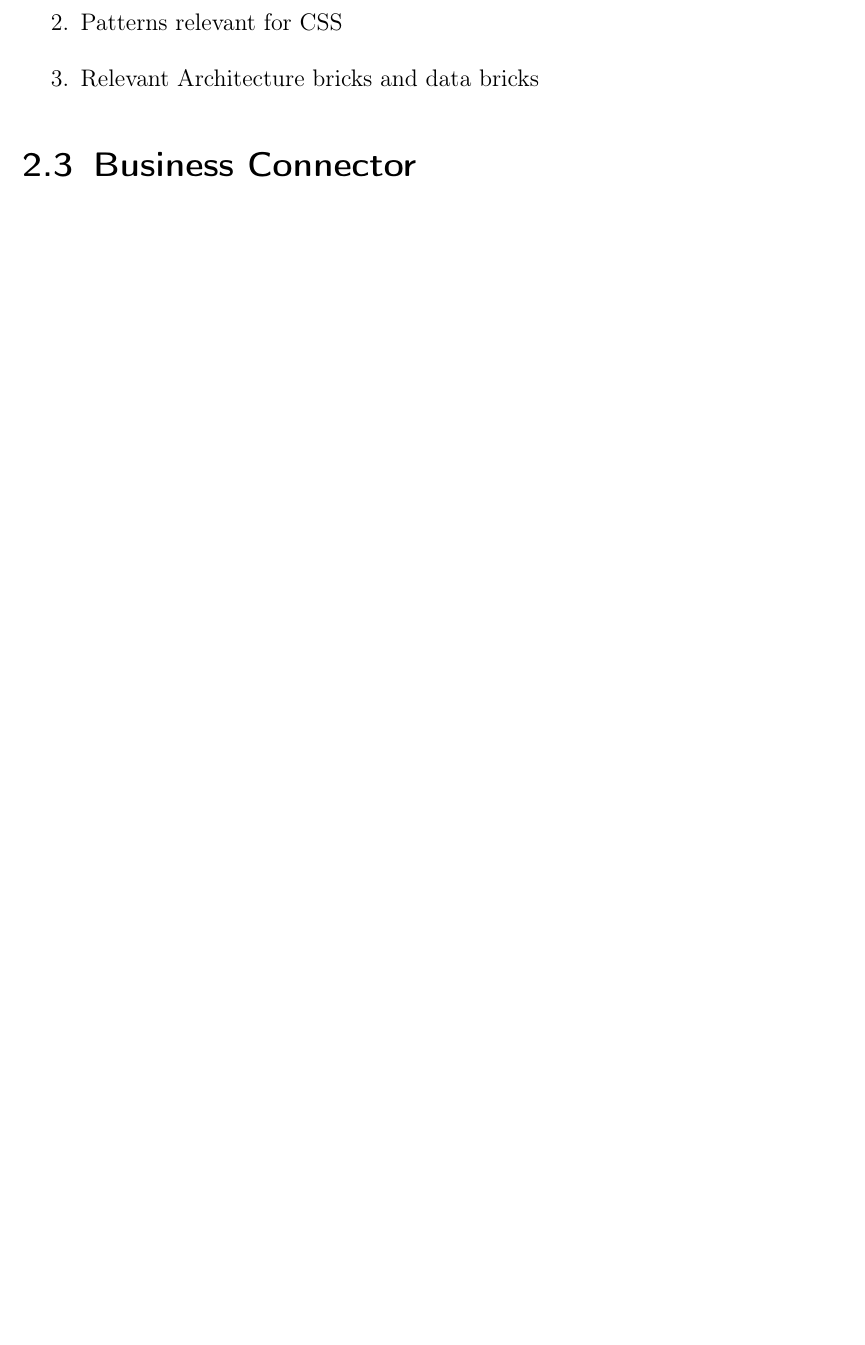
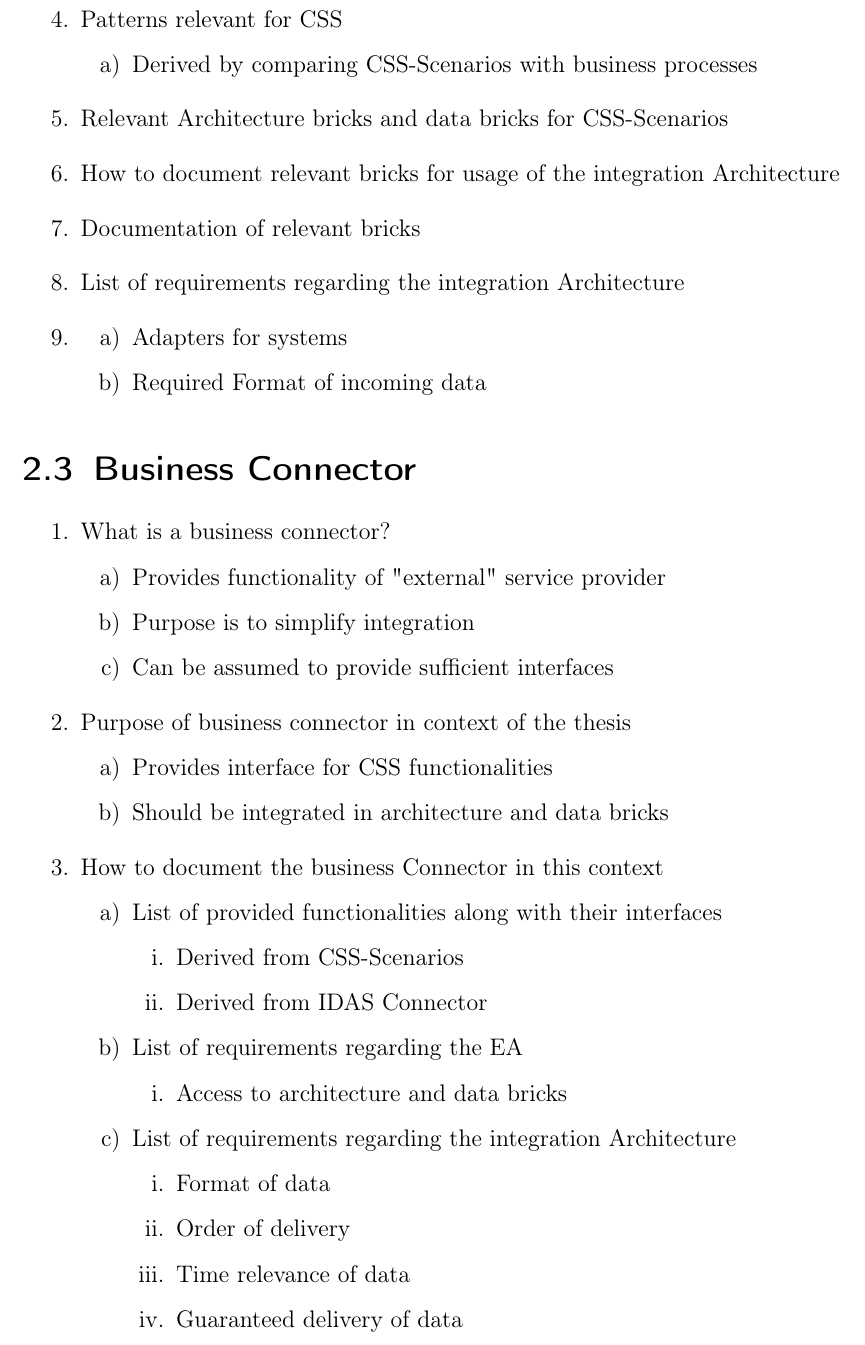
Before and after one commit to J-Gann/Bachelor-Thesis, a LaTeX thesis (thesis/msc-thesis.tex): part of page 9 of 13 before the commit and part of page 10 of 15 after it, cut so that both start at the same text, the shorter picture padded with empty space. Compiled offline with pdfLaTeX; the source files are stored in an older character set and shown here as Unicode.

Commit message:
add bullet points

```diff
--- a/thesis/msc-thesis.tex
+++ b/thesis/msc-thesis.tex
@@ -288,5 +311,51 @@ Date of Submission: \today
      \item Patterns relevant for CSS
-     \item Relevant Architecture bricks and data bricks
+     \begin{enumerate}
+          \item Derived by comparing CSS-Scenarios with business processes
+     \end{enumerate}
+
+     \item Relevant Architecture bricks and data bricks for CSS-Scenarios
+     \item How to document relevant bricks for usage of the integration Architecture
+     \item Documentation of relevant bricks
+     \item List of requirements regarding the integration Architecture
+     \item \begin{enumerate}
+          \item Adapters for systems
+          \item Required Format of incoming data
+     \end{enumerate}
+
 \end{enumerate}
 
 \section{Business Connector}
+\begin{enumerate}
+     \item What is a business connector?
+     \begin{enumerate}
+          \item Provides functionality of "external" service provider
+          \item Purpose is to simplify integration
+          \item Can be assumed to provide sufficient interfaces
+     \end{enumerate}
+
+     \item Purpose of business connector in context of the thesis
+     \begin{enumerate}
+          \item Provides interface for CSS functionalities
+          \item Should be integrated in architecture and data bricks
+     \end{enumerate}
+
+     \item How to document the business Connector in this context
+     \begin{enumerate}
+          \item List of provided functionalities along with their interfaces
+          \begin{enumerate}
+               \item Derived from CSS-Scenarios
+               \item Derived from IDAS Connector
+          \end{enumerate}
+
+          \item List of requirements regarding the EA
+          \begin{enumerate}
+               \item Access to architecture and data bricks
+          \end{enumerate}
+
+          \item List of requirements regarding the integration Architecture
+          \begin{enumerate}
+               \item Format of data
+               \item Order of delivery
+               \item Time relevance of data
+               \item Guaranteed delivery of data
+          \end{enumerate}
@@ -294,0 +371 @@ Date of Submission: \today
+          \item Messaging Methodology
```
Also changed, not shown: thesis/msc-thesis.pdf, thesis/msc-thesis.tex (73 more changed lines), 5 other files.
